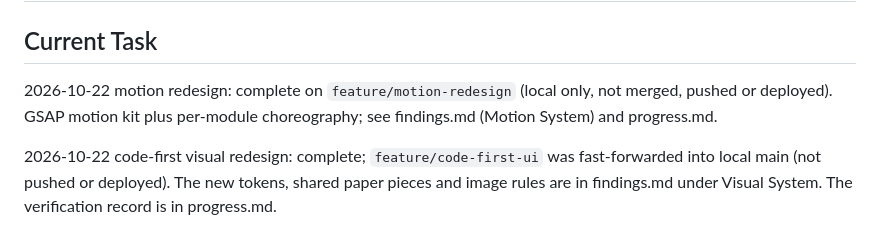
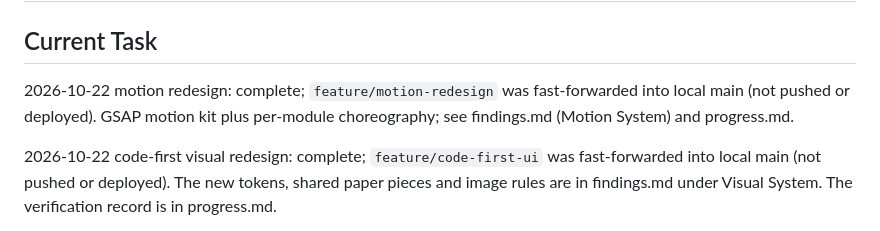
Before and after one commit to EternalStudying/snowlit, a Markdown page: frontend/task_plan.md, the part around the change. Drawn GitHub-style.

Commit message:
docs(web): note the motion redesign is merged into main
Co-Authored-By: Claude Opus 5.5 <noreply@anthropic.com>

```diff
--- a/frontend/task_plan.md
+++ b/frontend/task_plan.md
@@ -2,7 +2,7 @@
 
 ## Current Task
 
-2026-10-22 motion redesign: complete on `feature/motion-redesign` (local only, not merged, pushed or deployed). GSAP motion kit plus per-module choreography; see findings.md (Motion System) and progress.md.
+2026-10-22 motion redesign: complete; `feature/motion-redesign` was fast-forwarded into local main (not pushed or deployed). GSAP motion kit plus per-module choreography; see findings.md (Motion System) and progress.md.
 
 2026-10-22 code-first visual redesign: complete; `feature/code-first-ui` was fast-forwarded into local main (not pushed or deployed). The new tokens, shared paper pieces and image rules are in findings.md under Visual System. The verification record is in progress.md.
 
```
